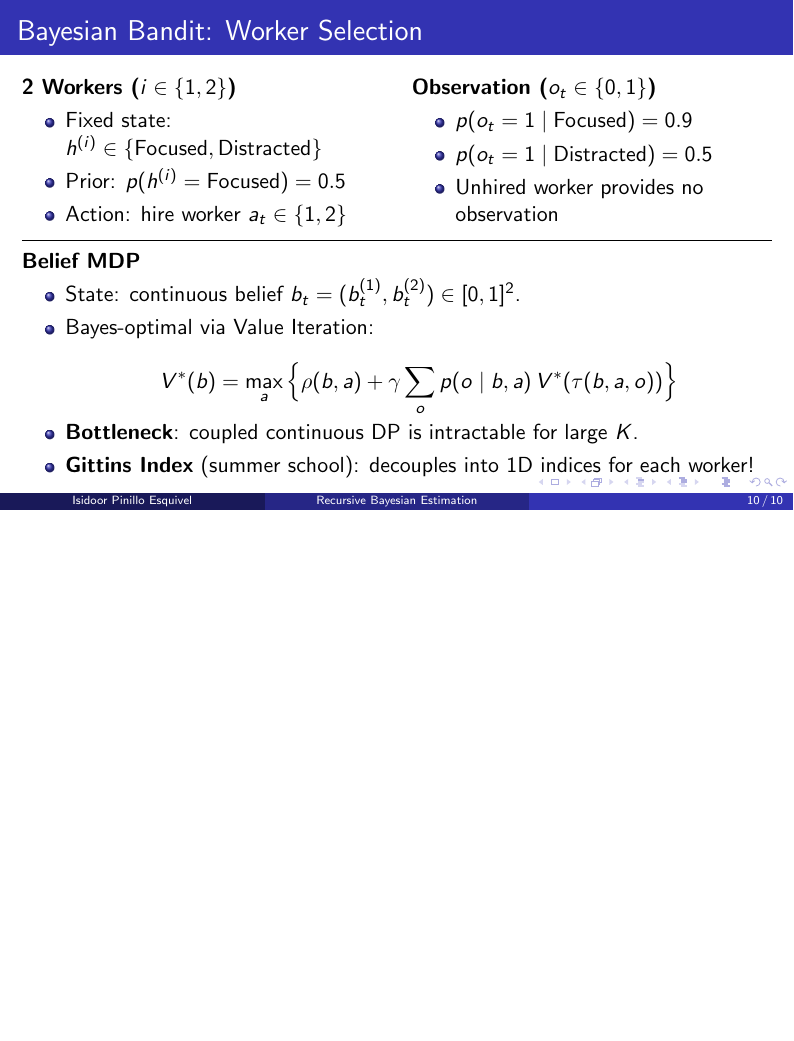
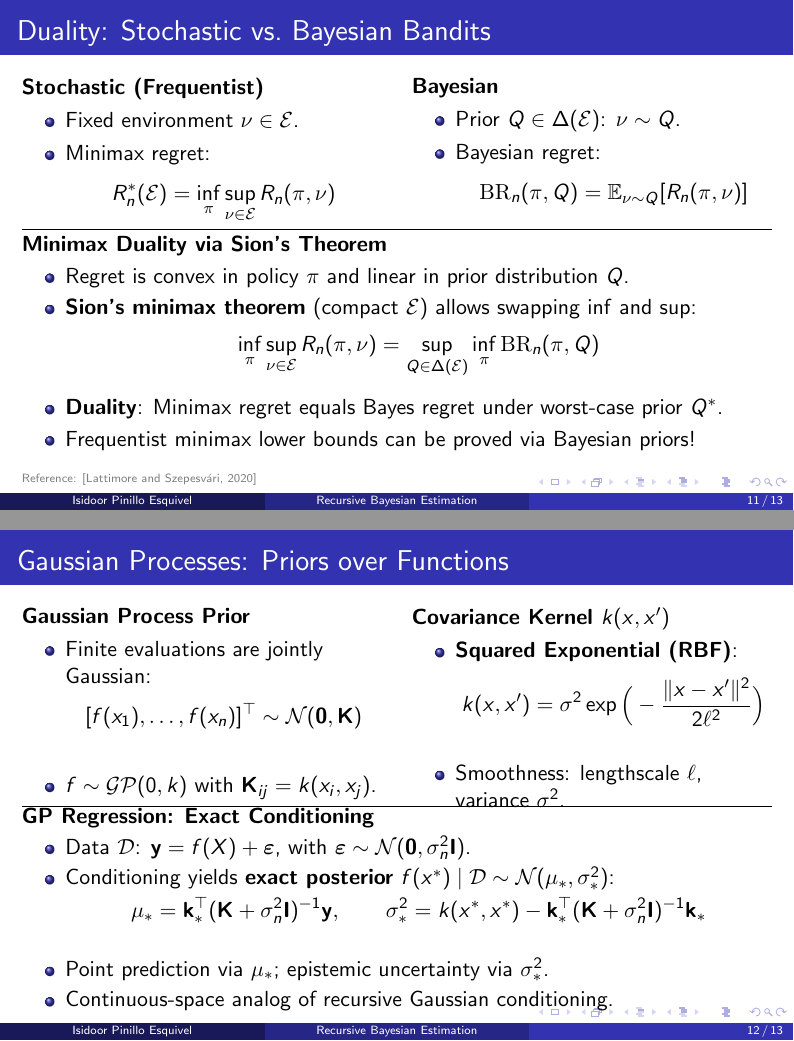
Before and after one commit to ISIPINK/Finality_recursive_bayesian_estimation, LaTeX slides (main.tex): page 16 of 16 before the commit and pages 17 and 18 of 19 after it, the two joined at a grey line, the shorter picture padded with empty space. Compiled offline with pdfLaTeX.

Commit message:
added duality stochastic and Bayesian bandits

```diff
--- a/main.tex
+++ b/main.tex
@@ -500,4 +500,102 @@
     \end{itemize}
 \end{frame}
 
-% here we talk about the connection between bayesian bandits and stochastic bandits we cite tor latimore
+% ------------------------------------------------------------------------------
+\begin{frame}{Duality: Stochastic vs.\ Bayesian Bandits}
+    \begin{columns}[T,onlytextwidth]
+        \begin{column}{0.48\textwidth}
+            \textbf{Stochastic (Frequentist)}
+            \begin{itemize}
+                \item Fixed environment $\nu \in \mathcal{E}$.
+                \item Minimax regret:
+                \vspace{-0.4em}
+                \[
+                    R_n^*(\mathcal{E}) = \inf_{\pi} \sup_{\nu \in \mathcal{E}} R_n(\pi, \nu)
+                \]
+            \end{itemize}
+        \end{column}
+
+        \begin{column}{0.48\textwidth}
+            \textbf{Bayesian}
+            \begin{itemize}
+                \item Prior $Q \in \Delta(\mathcal{E})$: $\nu \sim Q$.
+                \item Bayesian regret:
+                \vspace{-0.4em}
+                \[
+                    \mathrm{BR}_n(\pi, Q) = \mathbb{E}_{\nu \sim Q} [R_n(\pi, \nu)]
+                \]
+            \end{itemize}
+        \end{column}
+    \end{columns}
+
+    \vspace{0.3em}
+    \hrule
+    \vspace{0.3em}
+
+    \textbf{Minimax Duality via Sion's Theorem}
+    \begin{itemize}
+        \item Regret is convex in policy $\pi$ and linear in prior distribution $Q$.
+        \item \textbf{Sion's minimax theorem} (compact $\mathcal{E}$) allows swapping $\inf$ and $\sup$:
+        \vspace{-0.4em}
+        \[
+            \inf_{\pi} \sup_{\nu \in \mathcal{E}} R_n(\pi, \nu)
+            = \sup_{Q \in \Delta(\mathcal{E})} \inf_{\pi} \mathrm{BR}_n(\pi, Q)
+        \]
+        \vspace{-0.6em}
+        \item \textbf{Duality}: Minimax regret equals Bayes regret under worst-case prior $Q^*$.
+        \item Frequentist minimax lower bounds can be proved via Bayesian priors!
+    \end{itemize}
+
+    \vspace{0.2em}
+    {\tiny \textcolor{gray}{Reference: \cite{lattimore_bandit_2020}}}
+\end{frame}
+
+% ------------------------------------------------------------------------------
+\begin{frame}{Gaussian Processes: Priors over Functions}
+    \begin{columns}[T,onlytextwidth]
+        \begin{column}{0.48\textwidth}
+            \textbf{Gaussian Process Prior}
+            \begin{itemize}
+                \item Finite evaluations are jointly Gaussian:
+                \vspace{-0.4em}
+                \[
+                    [f(x_1), \dots, f(x_n)]^\top \sim \mathcal{N}(\mathbf{0}, \mathbf{K})
+                \]
+                \vspace{-0.6em}
+                \item $f \sim \mathcal{GP}(0, k)$ with $\mathbf{K}_{ij} = k(x_i, x_j)$.
+            \end{itemize}
+        \end{column}
+
+        \begin{column}{0.48\textwidth}
+            \textbf{Covariance Kernel $k(x, x')$}
+            \begin{itemize}
+                \item \textbf{Squared Exponential (RBF)}:
+                \vspace{-0.4em}
+                \[
+                    k(x, x') = \sigma^2 \exp\Big(-\frac{\|x - x'\|^2}{2\ell^2}\Big)
+                \]
+                \vspace{-0.6em}
+                \item Smoothness: lengthscale $\ell$, variance $\sigma^2$.
+            \end{itemize}
+        \end{column}
+    \end{columns}
+
+    \vspace{-0.1em}
+    \hrule
+    \vspace{0.1em}
+
+    \textbf{GP Regression: Exact Conditioning}
+    \begin{itemize}
+        \item Data $\mathcal{D}$: $\mathbf{y} = f(X) + \boldsymbol{\varepsilon}$, with $\boldsymbol{\varepsilon} \sim \mathcal{N}(\mathbf{0}, \sigma_n^2 \mathbf{I})$.
+        \item Conditioning yields \textbf{exact posterior} $f(x^*) \mid \mathcal{D} \sim \mathcal{N}(\mu_*, \sigma_*^2)$:
+        \vspace{-0.5em}
+        \[
+            \mu_* = \mathbf{k}_*^\top (\mathbf{K} + \sigma_n^2 \mathbf{I})^{-1} \mathbf{y}, \qquad
+            \sigma_*^2 = k(x^*, x^*) - \mathbf{k}_*^\top (\mathbf{K} + \sigma_n^2 \mathbf{I})^{-1} \mathbf{k}_*
+        \]
+        \vspace{-0.7em}
+        \item Point prediction via $\mu_*$; epistemic uncertainty via $\sigma_*^2$.
+        \item Continuous-space analog of recursive Gaussian conditioning.
+    \end{itemize}
+
+\end{frame}
```
Also changed, not shown: references.bib (+3 -0 lines), main.tex (10 more changed lines), 2 other files.
